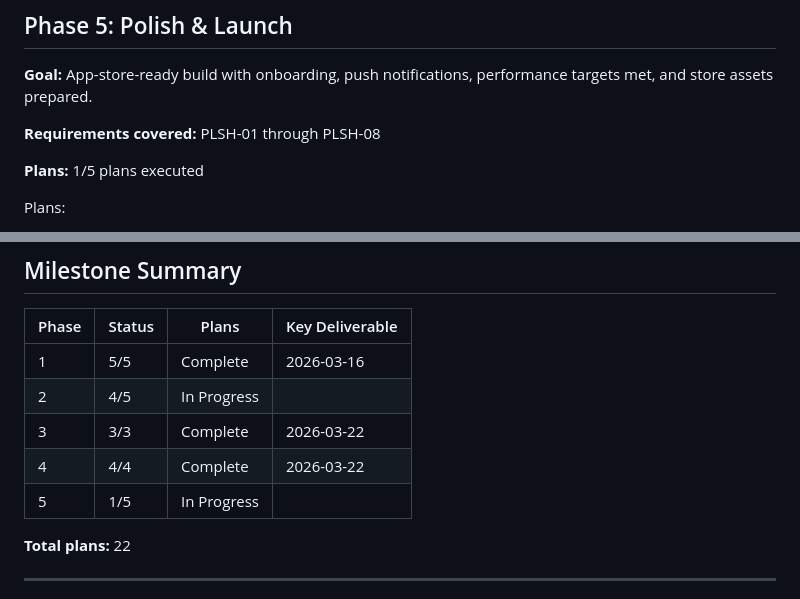
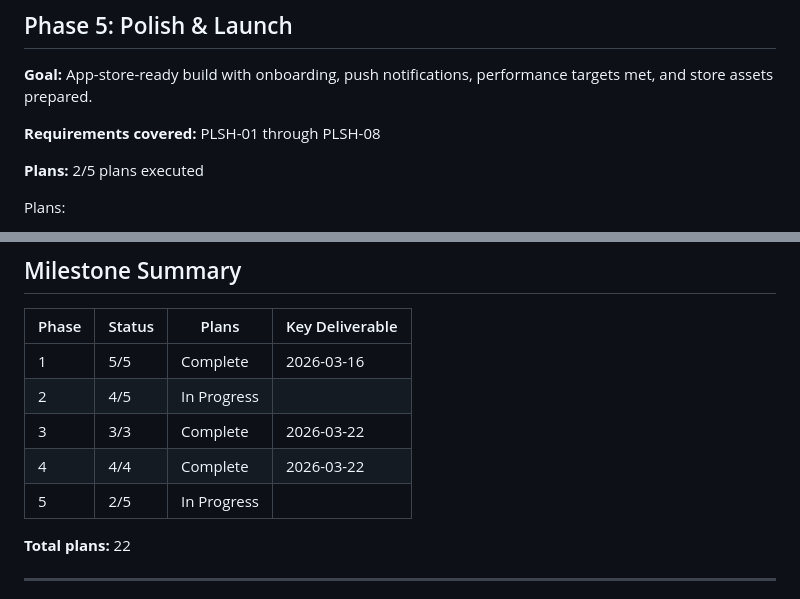
Before and after one commit to vedantlakhani/Veridian, a Markdown page: .planning/ROADMAP.md, 2 parts joined by grey strips. Rendered like a GitHub page.

```diff
--- a/.planning/ROADMAP.md
+++ b/.planning/ROADMAP.md
@@ -105,7 +105,7 @@ Plans:
 
 **Requirements covered:** PLSH-01 through PLSH-08
 
-**Plans:** 1/5 plans executed
+**Plans:** 2/5 plans executed
 
 Plans:
 - [ ] 05-01-PLAN.md — Wave 0 test stubs (useOnboarding, useNotifications, useOfflineQueue) covering PLSH-01/02/03/08
@@ -131,7 +131,7 @@ Plans:
 | 2 | 4/5 | In Progress|  |
 | 3 | 3/3 | Complete    | 2026-03-22 |
 | 4 | 4/4 | Complete   | 2026-03-22 |
-| 5 | 1/5 | In Progress|  |
+| 5 | 2/5 | In Progress|  |
 
 **Total plans:** 22
 
```
Also changed, not shown: .planning/STATE.md (+4 -2 lines), 1 other file.
